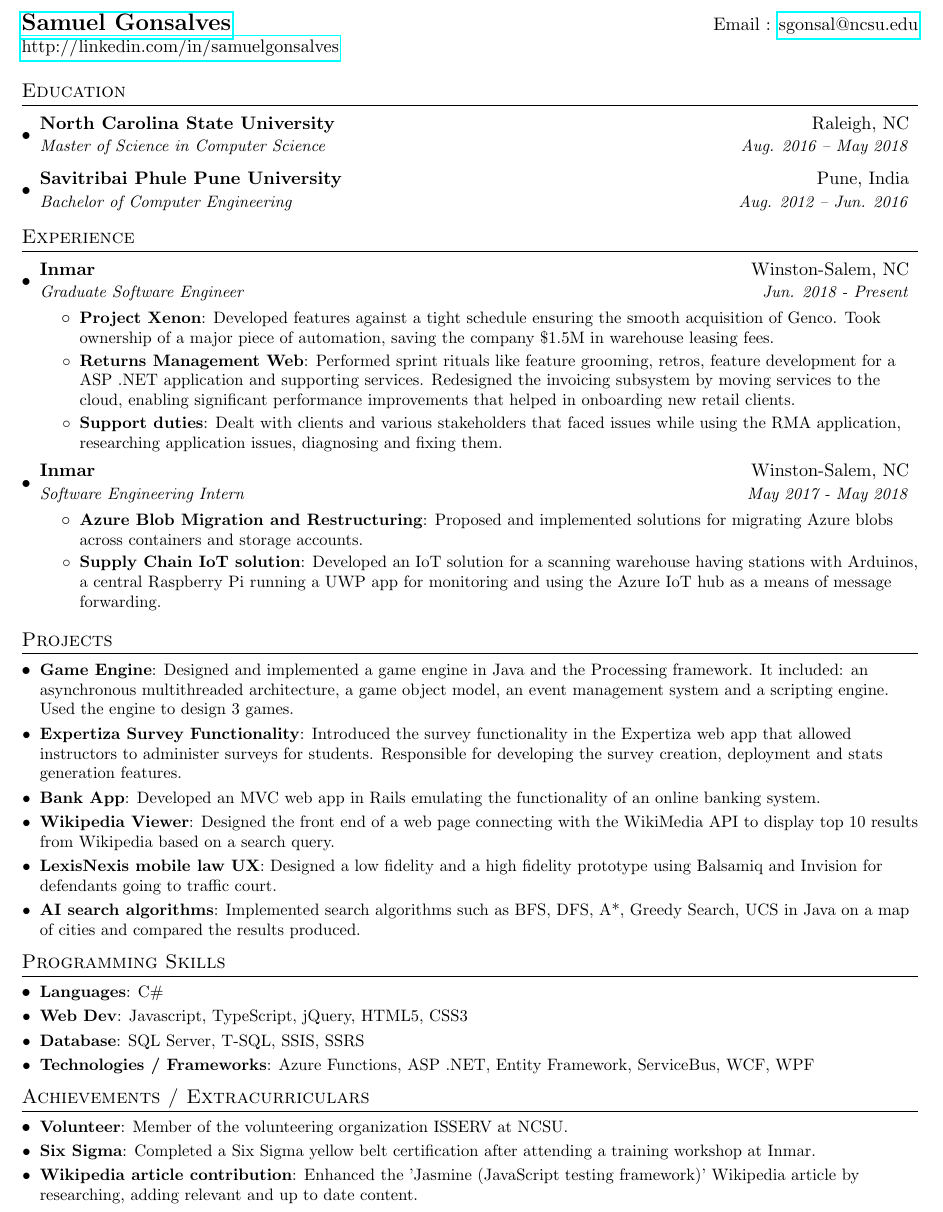
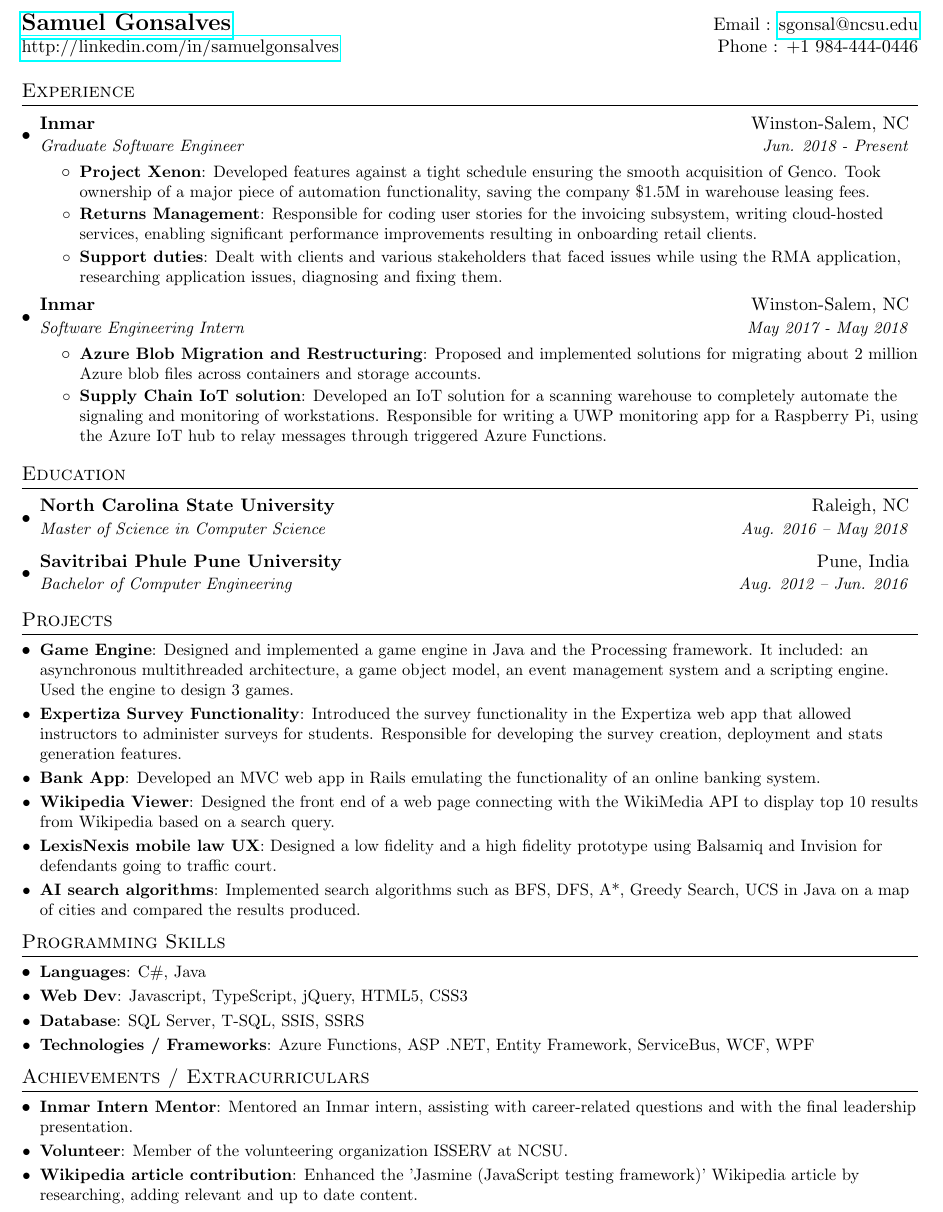
Before and after one commit to samuelgonsalves/resume, a LaTeX CV (my_resume.tex): part of the page, cut so that both start at the same text. Compiled offline with pdfLaTeX.

Commit message:
Changed section order, added mobile number, minor fixes

```diff
--- a/my_resume.tex
+++ b/my_resume.tex
@@ -68,8 +68,34 @@
 
 \begin{tabular*}{\textwidth}{l@{\extracolsep{\fill}}r}
   \textbf{\href{http://linkedin.com/in/samuelgonsalves/}{\Large Samuel Gonsalves}} & Email : \href{mailto:sgonsal@ncsu.edu}{sgonsal@ncsu.edu}\\
-  \href{http://linkedin.com/in/samuelgonsalves/}{http://linkedin.com/in/samuelgonsalves} \\
+  \href{http://linkedin.com/in/samuelgonsalves/}{http://linkedin.com/in/samuelgonsalves} & Phone : {+1 984-444-0446}\\
 \end{tabular*}
+
+%-----------EXPERIENCE-----------------
+
+\section{Experience}
+  \resumeSubHeadingListStart
+  \resumeSubheading
+      {Inmar }{Winston-Salem, NC}
+      {Graduate Software Engineer}{Jun. 2018 - Present}
+    \resumeItemListStart
+        \resumeItem{Project Xenon}
+          {Developed features against a tight schedule ensuring the smooth acquisition of Genco. Took ownership of a major piece of automation functionality, saving the company \$1.5M in warehouse leasing fees.}
+        \resumeItem{Returns Management}
+          {Responsible for coding user stories for the invoicing subsystem, writing cloud-hosted services, enabling significant performance improvements resulting in onboarding retail clients.}
+        \resumeItem{Support duties}
+          {Dealt with clients and various stakeholders that faced issues while using the RMA application, researching application issues, diagnosing and fixing them. }
+      \resumeItemListEnd
+\resumeSubheading
+      {Inmar }{Winston-Salem, NC}
+      {Software Engineering Intern}{May 2017 - May 2018}
+      \resumeItemListStart
+        \resumeItem{Azure Blob Migration and Restructuring}
+          {Proposed and implemented solutions for migrating about 2 million Azure blob files across containers and storage accounts.}
+        \resumeItem{Supply Chain IoT solution}
+          {Developed an IoT solution for a scanning warehouse to completely automate the signaling and monitoring of workstations. Responsible for writing a UWP monitoring app for a Raspberry Pi, using the Azure IoT hub to relay messages through triggered Azure Functions.}
+      \resumeItemListEnd
+  \resumeSubHeadingListEnd
 
 %-----------EDUCATION-----------------
 
@@ -81,32 +107,6 @@
     \resumeSubheading
       {Savitribai Phule Pune University}{Pune, India}
       {Bachelor of Computer Engineering}{Aug. 2012 -- Jun. 2016}
-  \resumeSubHeadingListEnd
-
-%-----------EXPERIENCE-----------------
-
-\section{Experience}
-  \resumeSubHeadingListStart
-  \resumeSubheading
-      {Inmar }{Winston-Salem, NC}
-      {Graduate Software Engineer}{Jun. 2018 - Present}
-    \resumeItemListStart
-        \resumeItem{Project Xenon}
-          {Developed features against a tight schedule ensuring the smooth acquisition of Genco. Took ownership of a major piece of automation, saving the company \$1.5M in warehouse leasing fees.}
-        \resumeItem{Returns Management Web}
-          {Performed sprint rituals like feature grooming, retros, feature development for a ASP .NET application and supporting services. Redesigned the invoicing subsystem by moving services to the cloud, enabling significant performance improvements that helped in onboarding new retail clients.}
-        \resumeItem{Support duties}
-          {Dealt with clients and various stakeholders that faced issues while using the RMA application, researching application issues, diagnosing and fixing them. }
-      \resumeItemListEnd
-\resumeSubheading
-      {Inmar }{Winston-Salem, NC}
-      {Software Engineering Intern}{May 2017 - May 2018}
-      \resumeItemListStart
-        \resumeItem{Azure Blob Migration and Restructuring}
-          {Proposed and implemented solutions for migrating Azure blobs across containers and storage accounts.}
-        \resumeItem{Supply Chain IoT solution}
-          {Developed an IoT solution for a scanning warehouse having stations with Arduinos, a central Raspberry Pi running a UWP app for monitoring and using the Azure IoT hub as a means of message forwarding.}
-      \resumeItemListEnd
   \resumeSubHeadingListEnd
 
 %-----------PROJECTS-----------------
@@ -131,7 +131,7 @@
 
 \section{Programming Skills}
   \resumeSubHeadingListStart
-    \resumeSubItem{Languages}{C\#}
+    \resumeSubItem{Languages}{C\#, Java}
     \resumeSubItem{Web Dev}{Javascript, TypeScript, jQuery, HTML5, CSS3}
     \resumeSubItem{Database}{SQL Server, T-SQL, SSIS, SSRS}
     \resumeSubItem{Technologies / Frameworks}{Azure Functions, ASP .NET, Entity Framework, ServiceBus, WCF, WPF}
@@ -141,10 +141,10 @@
 
 \section{Achievements / Extracurriculars}
   \resumeSubHeadingListStart
+    \resumeSubItem{Inmar Intern Mentor}
+      {Mentored an Inmar intern, assisting with career-related questions and with the final leadership presentation.}
     \resumeSubItem{Volunteer}
       {Member of the volunteering organization ISSERV at NCSU.}
-    \resumeSubItem{Six Sigma}
-      {Completed a Six Sigma yellow belt certification after attending a training workshop at Inmar.}
     \resumeSubItem{Wikipedia article contribution}
       {Enhanced the 'Jasmine (JavaScript testing framework)' Wikipedia article by researching, adding relevant and up to date content.}
   \resumeSubHeadingListEnd
```
